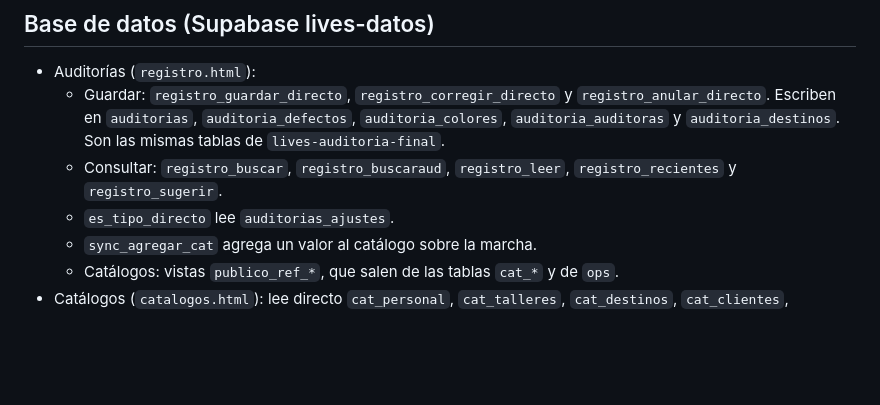
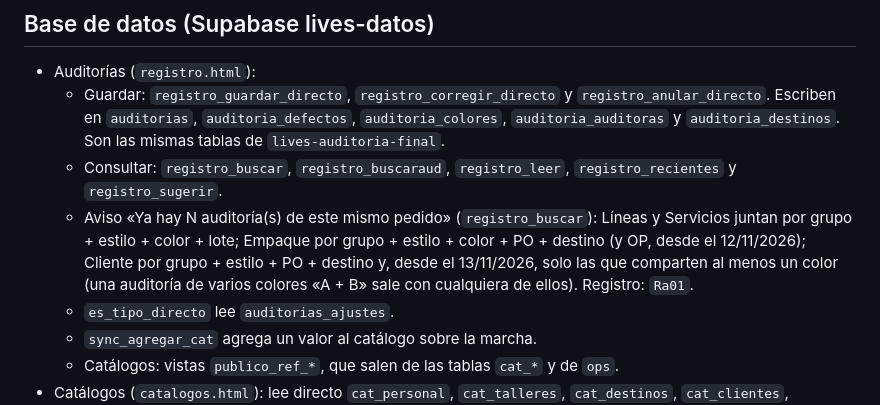
Before and after one commit to iaanalistalives-ux/lives-registro-auditorias, a Markdown page: CLAUDE.md, the part around the change. GitHub-like rendering; blank space fills up the shorter version.

Commit message:
CLAUDE.md: el aviso de auditoría de cliente separa por color (13/11/2026)
Solo documentación: ninguna pantalla cambia. El cambio está en la función registro_buscar de la base.

Co-Authored-By: Claude Fable 5.2 <noreply@anthropic.com>

```diff
--- a/CLAUDE.md
+++ b/CLAUDE.md
@@ -25,6 +25,7 @@ Calidad Manufactura registra aquí sus auditorías. Además, este repo mantiene
 - Auditorías (`registro.html`):
   - Guardar: `registro_guardar_directo`, `registro_corregir_directo` y `registro_anular_directo`. Escriben en `auditorias`, `auditoria_defectos`, `auditoria_colores`, `auditoria_auditoras` y `auditoria_destinos`. Son las mismas tablas de `lives-auditoria-final`.
   - Consultar: `registro_buscar`, `registro_buscaraud`, `registro_leer`, `registro_recientes` y `registro_sugerir`.
+  - Aviso «Ya hay N auditoría(s) de este mismo pedido» (`registro_buscar`): Líneas y Servicios juntan por grupo + estilo + color + lote; Empaque por grupo + estilo + color + PO + destino (y OP, desde el 12/11/2026); Cliente por grupo + estilo + PO + destino y, desde el 13/11/2026, solo las que comparten al menos un color (una auditoría de varios colores «A + B» sale con cualquiera de ellos). Registro: `Ra01`.
   - `es_tipo_directo` lee `auditorias_ajustes`.
   - `sync_agregar_cat` agrega un valor al catálogo sobre la marcha.
   - Catálogos: vistas `publico_ref_*`, que salen de las tablas `cat_*` y de `ops`.
```
